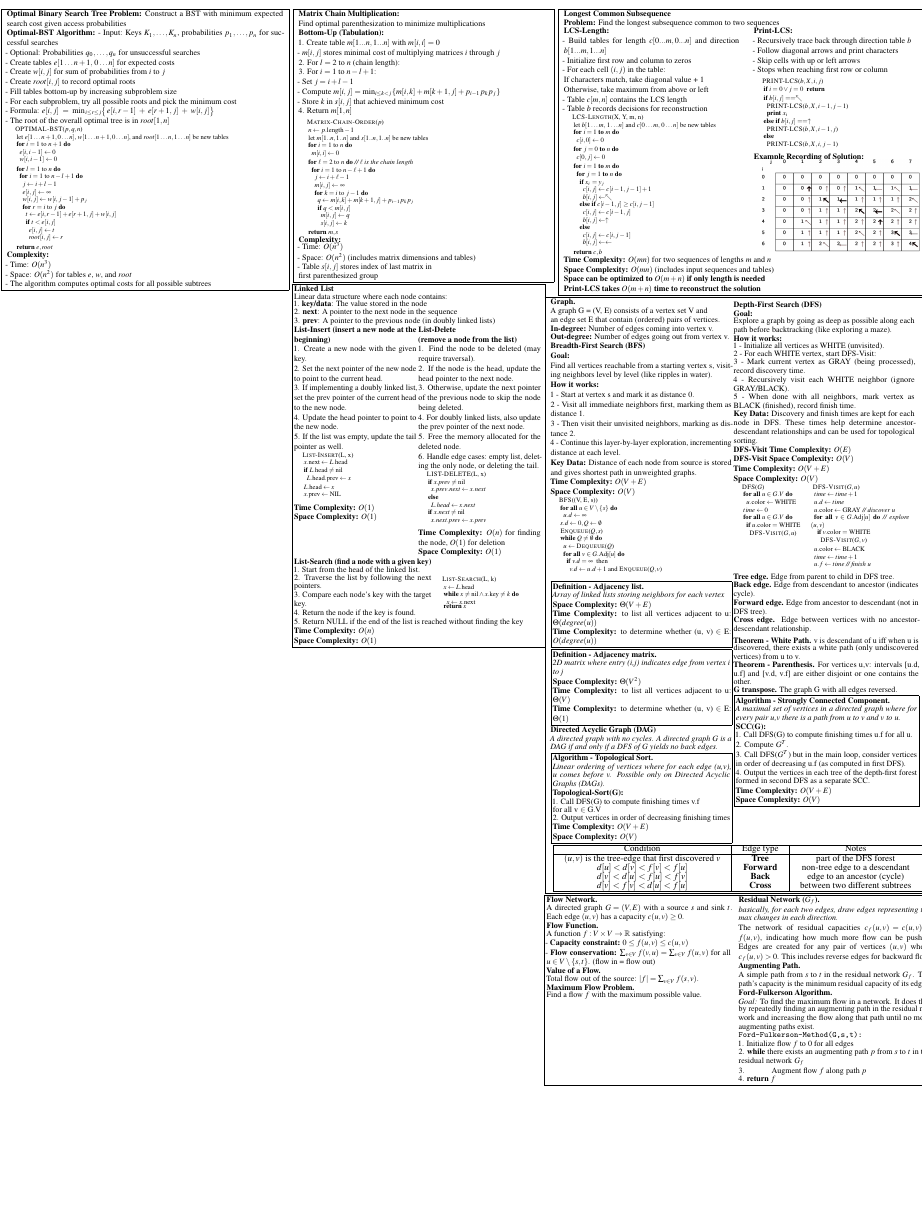
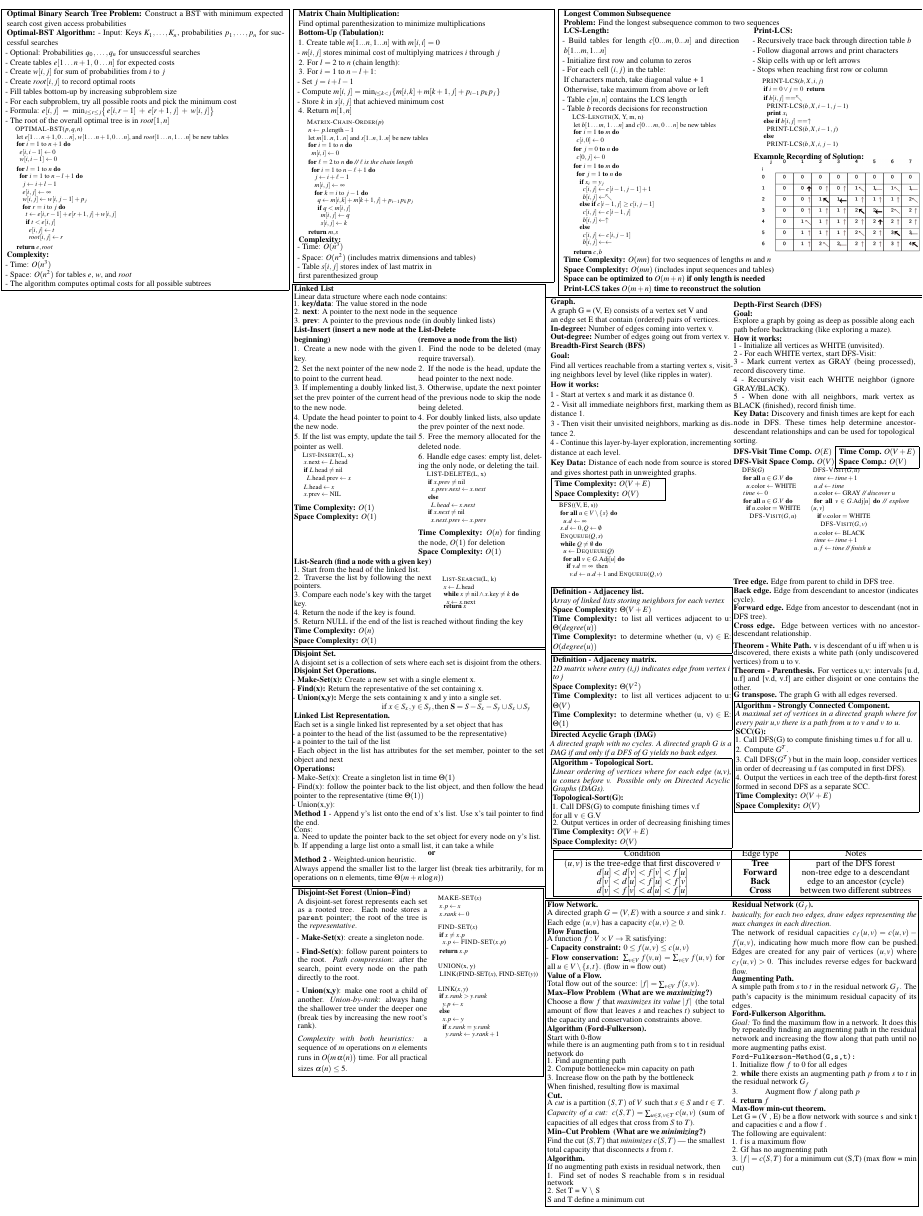
Before and after one commit to elazdi-al/algorithms-cheatsheet, a LaTeX document (algorithms.tex, which reads code/find-set.tex, code/link.tex, code/make-set.tex): part of page 3 of 3, cut so that both start at the same text, the shorter picture padded with empty space. Compiled offline with pdfLaTeX.

Commit message:
feat:flow networks,disjoint sets, ...

```diff
--- a/algorithms.tex
+++ b/algorithms.tex
@@ -170,6 +170,8 @@
   \switchcolumn
 \input{sections/matrix_chain_multiplication}\\
 \input{sections/linked_list}\\
+\input{sections/disjoint-set}\\
+\input{sections/disjoint-set-forest}
     \switchcolumn[2]
     \input{sections/longest_common_subsequence}\\
     \input{sections/graph}\\
--- /dev/null
+++ b/code/find-set.tex
@@ -0,0 +1,8 @@
+\begin{algorithmic}
+\Function{FIND-SET}{$x$}
+    \If{$x \neq x.p$}
+        \State $x.p \gets$ \Call{FIND-SET}{$x.p$}
+    \EndIf
+    \State \Return $x.p$
+\EndFunction
+\end{algorithmic}
--- /dev/null
+++ b/code/link.tex
@@ -0,0 +1,12 @@
+\begin{algorithmic}
+\Function{LINK}{$x, y$}
+    \If{$x.rank > y.rank$}
+        \State $y.p \gets x$
+    \Else
+        \State $x.p \gets y$
+        \If{$x.rank = y.rank$}
+            \State $y.rank \gets y.rank + 1$
+        \EndIf
+    \EndIf
+\EndFunction
+\end{algorithmic}
--- /dev/null
+++ b/code/make-set.tex
@@ -0,0 +1,6 @@
+\begin{algorithmic}
+\Function{MAKE-SET}{$x$}
+    \State $x.p \gets x$
+    \State $x.rank \gets 0$
+\EndFunction
+\end{algorithmic}
--- /dev/null
+++ b/code/union-op.tex
@@ -0,0 +1,5 @@
+\begin{algorithmic}
+\Function{UNION}{x, y}
+    \State \Call{LINK}{FIND-SET($x$), FIND-SET($y$)}
+\EndFunction
+\end{algorithmic}
--- /dev/null
+++ b/sections/disjoint-set-forest.tex
@@ -0,0 +1,20 @@
+\noindent\fbox{
+  \begin{minipage}[t]{0.96\linewidth}
+    \textbf{Disjoint-Set Forest (Union--Find)}\\
+      \begin{minipage}[t]{0.54\textwidth}
+        A disjoint-set forest represents each set as a rooted tree.  Each node stores a \texttt{parent} pointer; the root of the tree is the \emph{representative}.\\[2px]
+     - \textbf{Make-Set(x)}: create a singleton node.\\[3px]
+     - \textbf{Find-Set(x)}: follow parent pointers to the root.  \emph{Path compression}: after the search, point every node on the path directly to the root.\\[3px]
+     - \textbf{Union(x,y)}: make one root a child of another.  \emph{Union-by-rank}: always hang the shallower tree under the deeper one (break ties by increasing the new root's rank).\\[3px]
+        \textit{Complexity with both heuristics:} a sequence of $m$ operations on $n$ elements runs in $O\!\big(m\,\alpha(n)\big)$ time.  For all practical sizes $\alpha(n) \le 5$.\\
+      \end{minipage}
+      \hfill
+      \begin{minipage}[t]{0.45\textwidth}
+        \vspace*{-17px}
+        \algocode{make-set}\vspace*{-30px}
+        \algocode{find-set}\vspace*{-30px}
+        \algocode{union-op}\vspace*{-30px}
+        \algocode{link}\vspace*{-22px}
+      \end{minipage}
+  \end{minipage}
+}
--- /dev/null
+++ b/sections/disjoint-set.tex
@@ -0,0 +1,26 @@
+\noindent\fbox{\begin{minipage}[t]{1\linewidth}
+        \textbf{Disjoint Set.}\\
+        A disjoint set is a collection of sets where each set is disjoint from the others.\\
+        \textbf{Disjoint Set Operations.}\\
+        - \textbf{Make-Set(x):} Create a new set with a single element x.\\
+        - \textbf{Find(x):} Return the representative of the set containing x.\\
+        - \textbf{Union(x,y):} Merge the sets containing x and y into a single set.\\
+       \hspace*{2cm}if $x \in S_x , y \in S_y , \text{then} \; \textbf{S} = S - S_x - S_y \cup {S_x \cup S_y }$\\
+       \textbf{Linked List Representation.}\\
+       Each set is a single linked list represented by a set object that has\\
+       - a pointer to the head of the list (assumed to be the representative)\\
+       - a pointer to the tail of the list\\
+       - Each object in the list has attributes for the set member, pointer to the set object and next\\
+        \textbf{Operations:}\\
+       - Make-Set(x): Create a singleton list in time $\Theta(1)$\\
+       - Find(x): follow the pointer back to the list object, and then follow the head pointer to the representative (time $\Theta(1))$\\
+       - Union(x,y): \\
+    \textbf{Method 1} - Append y’s list onto the end of x’s list. Use x’s tail pointer to find the end.\\
+    Cons:\\
+       a. Need to update the pointer back to the set object for every node on y’s list.\\
+       b. If appending a large list onto a small list, it can take a while\\
+    \hspace*{3cm} \textbf{or} \\
+    \textbf{Method 2} - Weighted-union heuristic. \\Always append the smaller list to the
+    larger list (break ties arbitrarily, for m operations on n elements, time $\Theta(m + n \log n)$)\\
+
+\end{minipage}}
--- a/sections/flow_network.tex
+++ b/sections/flow_network.tex
@@ -1,5 +1,5 @@
 \fbox{%
-\begin{minipage}[t]{1.05\linewidth}
+\begin{minipage}[t]{1.01\linewidth}
     \begin{minipage}[t]{0.48\linewidth}
         \textbf{Flow Network.}\\
         A directed graph $G=(V,E)$ with a source $s$ and sink $t$. Each edge $(u,v)$ has a capacity $c(u,v) \ge 0$.\\
@@ -9,8 +9,25 @@
         - \textbf{Flow conservation:} $\sum_{v \in V} f(v,u) = \sum_{v \in V} f(u,v)$ for all $u \in V \setminus \{s,t\}$. (flow in = flow out)\\
         \textbf{Value of a Flow.}\\
         Total flow out of the source: $|f| = \sum_{v \in V} f(s,v)$.\\
-        \textbf{Maximum Flow Problem.}\\
-        Find a flow $f$ with the maximum possible value.
+        \textbf{Max--Flow Problem \,(What are we \emph{maximizing}?)}\\
+        Choose a flow $f$ that \emph{maximizes its value} $|f|$ \,(the total amount of flow that leaves $s$ and reaches $t$) subject to the capacity and conservation constraints above.\\
+        \textbf{Algorithm (Ford-Fulkerson).}\\
+        Start with 0-flow\\
+        while there is an augmenting path from s to t in residual network do\\
+        1. Find augmenting path\\
+        2. Compute bottleneck= min capacity on path\\
+        3. Increase flow on the path by the bottleneck\\
+        When finished, resulting flow is maximal\\
+        \textbf{Cut.}\\
+        A \emph{cut} is a partition $(S,T)$ of $V$ such that $s\in S$ and $t\in T$.\\
+        \emph{Capacity of a cut:} $c(S,T)=\sum_{u\in S,\,v\in T} c(u,v)$ (sum of capacities of all edges that cross from $S$ to $T$).\\
+        \textbf{Min--Cut Problem \,(What are we \emph{minimizing}?)}\\
+        Find the cut $(S,T)$ that \emph{minimizes} $c(S,T)$ --- the smallest total capacity that disconnects $s$ from $t$.\\
+        \textbf{Algorithm.}\\
+        If no augmenting path exists in residual network, then\\
+        1. Find set of nodes S reachable from s in residual network\\
+        2. Set T = V $\setminus$ S\\
+        S and T define a minimum cut\\
     \end{minipage}
     \hfill
     \begin{minipage}[t]{0.5\linewidth}
@@ -25,7 +42,14 @@
         1. Initialize flow $f$ to 0 for all edges\\
         2. \textbf{while} there exists an augmenting path $p$ from $s$ to $t$ in the residual network $G_f$\\
         3. \hspace{0.5cm} Augment flow $f$ along path $p$\\
-        4. \textbf{return} $f$
+        4. \textbf{return} $f$\\
+        \textbf{Max-flow min-cut theorem.}\\
+        Let G = (V , E) be a flow network with source s and sink t and capacities c and a flow f .\\
+        The following are equivalent:\\
+        1. f is a maximum flow\\
+        2. Gf has no augmenting path\\
+        3. $|f | = c(S,T)$ for a minimum cut (S,T) (max flow = min cut)
     \end{minipage}
+
 \end{minipage}%
 }
--- a/sections/graph.tex
+++ b/sections/graph.tex
@@ -29,10 +32,13 @@ Explore a graph by going as deep as possible along each path before backtracking
 4 - Recursively visit each WHITE neighbor (ignore GRAY/BLACK).\\
 5 - When done with all neighbors, mark vertex as BLACK (finished), record finish time.\\
 \textbf{Key Data:} Discovery and finish times are kept for each node in DFS. These times help determine ancestor-descendant relationships and can be used for topological sorting.\\
-\textbf{DFS-Visit Time Complexity:} $O(E)$\\
-\textbf{DFS-Visit Space Complexity:} $O(V)$\\
-\textbf{Time Complexity:} $O(V + E)$\\ \textbf{Space Complexity:} $O(V)$\\[-13px]
-
+\begin{minipage}[t]{.56\linewidth}
+\textbf{DFS-Visit Time Comp.} $O(E)$\\
+\textbf{DFS-Visit Space Comp.} $O(V)$
+\end{minipage}\fbox{
+    \begin{minipage}[t]{.43\linewidth}
+\textbf{Time Comp.} $O(V + E)$ \newline
+\textbf{Space Comp.:} $O(V)$\end{minipage}}\\[-13px]
 \begin{minipage}[t]{0.38\linewidth}
 \algocode{dfs}
 \end{minipage}
```
Also changed, not shown: sections/heap.tex (+1 -1 lines), to-solve/amorce-pcr.txt (deleted, +0 -17 lines), algorithms.pdf, sections/graph.tex (5 more changed lines), 5 other files.
